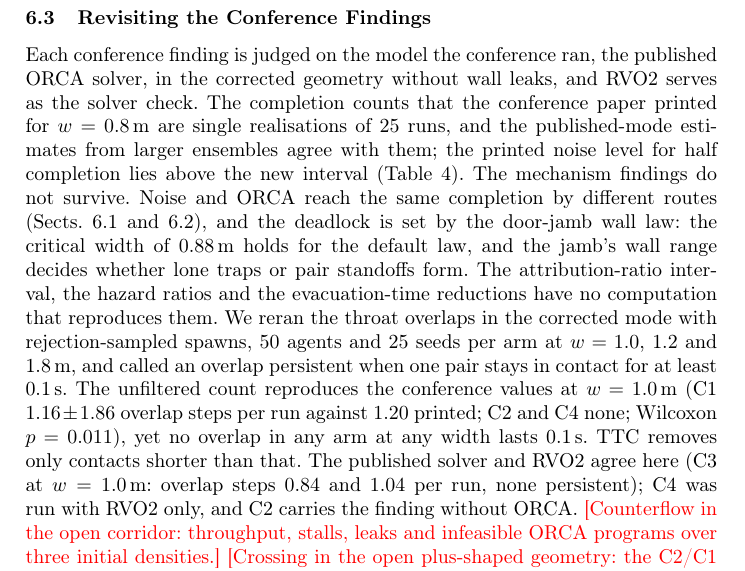
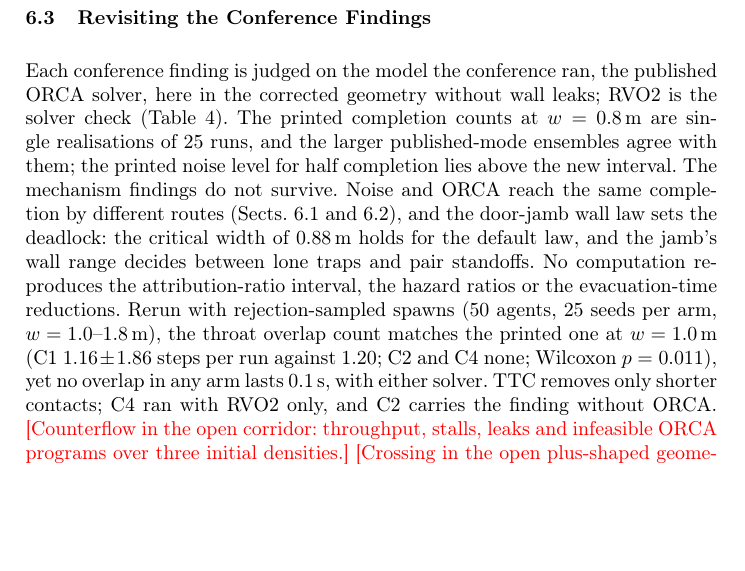
Before and after one commit to pa1aash/lnns-pedestrian, a LaTeX thesis (paper/main.tex, which reads paper/sections/06_attribution.tex): part of page 17 of 27 before the commit and part of page 17 of 26 after it, cut so that both start at the same text, the shorter picture padded with empty space. Compiled offline with pdfLaTeX.

Commit message:
Sect. 6.3 tightened to leave room for the open-geometry and published-ORCA results within 0.6 page

```diff
--- a/paper/sections/06_attribution.tex
+++ b/paper/sections/06_attribution.tex
@@ -46,4 +46,4 @@ We matched the class-D control on rate alone, reading $b^\ast$ per solver off th
 
 \subsection{Revisiting the Conference Findings}\label{sec:conference}\label{sec:att-conf}% sec:att-conf kept as an alias for 10_back_matter.tex
 \input{tables/table4_conference}
-Each conference finding is judged on the model the conference ran, the published ORCA solver, in the corrected geometry without wall leaks, and RVO2 serves as the solver check. The completion counts that the conference paper printed for $w=0.8$\,m are single realisations of \TabFourConfN\ runs, and the published-mode estimates from larger ensembles agree with them; the printed noise level for half completion lies above the new interval (Table~\ref{tab:conference}). The mechanism findings do not survive. Noise and ORCA reach the same completion by different routes (Sects.~\ref{sec:att-lone} and~\ref{sec:att-pair}), and the deadlock is set by the door-jamb wall law: the critical width of \EsevenWcrit\,m holds for the default law, and the jamb's wall range decides whether lone traps or pair standoffs form. The attribution-ratio interval, the hazard ratios and the evacuation-time reductions have no computation that reproduces them. We reran the throat overlaps in the corrected mode with rejection-sampled spawns, 50 agents and \EelevenN\ seeds per arm at $w=1.0$, 1.2 and 1.8\,m, and called an overlap persistent when one pair stays in contact for at least 0.1\,s. The unfiltered count reproduces the conference values at $w=1.0$\,m (C1 $\EelevenCOneTimestepsMean\pm\EelevenCOneTimestepsSD$ overlap steps per run against $\TabFourConfThroatCOne$ printed; C2 and C4 none; Wilcoxon $p=\EelevenCFourVsCOneP$), yet no overlap in any arm at any width lasts 0.1\,s. TTC removes only contacts shorter than that. The published solver and RVO2 agree here (C3 at $w=1.0$\,m: overlap steps $\EelevenCThreePubTimestepsMean$ and $\EelevenCThreeTimestepsMean$ per run, none persistent); C4 was run with RVO2 only, and C2 carries the finding without ORCA. \pending{Counterflow in the open corridor: throughput, stalls, leaks and infeasible ORCA programs over three initial densities.} \pending{Crossing in the open plus-shaped geometry: the C2/C1 throughput ratio, standoffs and leaks.} \pending{Published ORCA in the published mode, $n=50$: completion against the printed count.}
+Each conference finding is judged on the model the conference ran, the published ORCA solver, here in the corrected geometry without wall leaks; RVO2 is the solver check (Table~\ref{tab:conference}). The printed completion counts at $w=0.8$\,m are single realisations of \TabFourConfN\ runs, and the larger published-mode ensembles agree with them; the printed noise level for half completion lies above the new interval. The mechanism findings do not survive. Noise and ORCA reach the same completion by different routes (Sects.~\ref{sec:att-lone} and~\ref{sec:att-pair}), and the door-jamb wall law sets the deadlock: the critical width of \EsevenWcrit\,m holds for the default law, and the jamb's wall range decides between lone traps and pair standoffs. No computation reproduces the attribution-ratio interval, the hazard ratios or the evacuation-time reductions. Rerun with rejection-sampled spawns (50 agents, \EelevenN\ seeds per arm, $w=1.0$--$1.8$\,m), the throat overlap count matches the printed one at $w=1.0$\,m (C1 $\EelevenCOneTimestepsMean\pm\EelevenCOneTimestepsSD$ steps per run against \TabFourConfThroatCOne; C2 and C4 none; Wilcoxon $p=\EelevenCFourVsCOneP$), yet no overlap in any arm lasts 0.1\,s, with either solver. TTC removes only shorter contacts; C4 ran with RVO2 only, and C2 carries the finding without ORCA. \pending{Counterflow in the open corridor: throughput, stalls, leaks and infeasible ORCA programs over three initial densities.} \pending{Crossing in the open plus-shaped geometry: the C2/C1 throughput ratio, standoffs and leaks.} \pending{Published ORCA in the published mode, $n=50$: completion against the printed count.}
```
